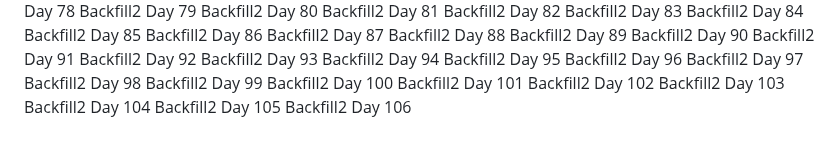
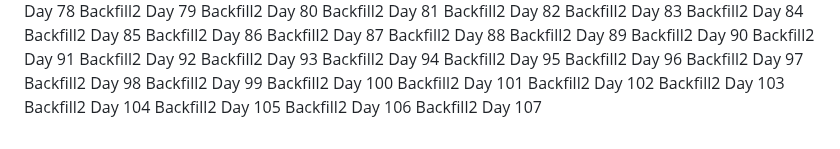
Before and after one commit to ParkerMartina/imxieyi, a Markdown page: DEVLOG.md, the part around the change. Rendered like a GitHub page.

Commit message:
docs: backfill2 day 107

```diff
--- a/DEVLOG.md
+++ b/DEVLOG.md
@@ -332,3 +332,4 @@ Backfill2 Day 103
 Backfill2 Day 104
 Backfill2 Day 105
 Backfill2 Day 106
+Backfill2 Day 107
```
